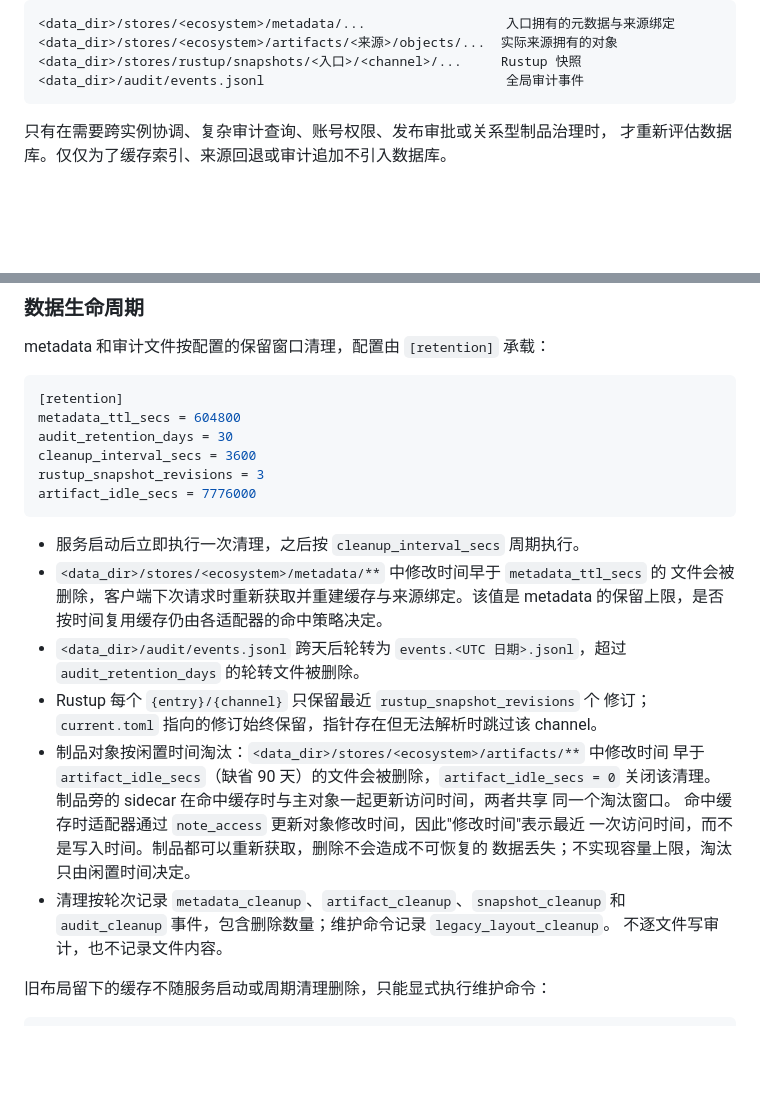
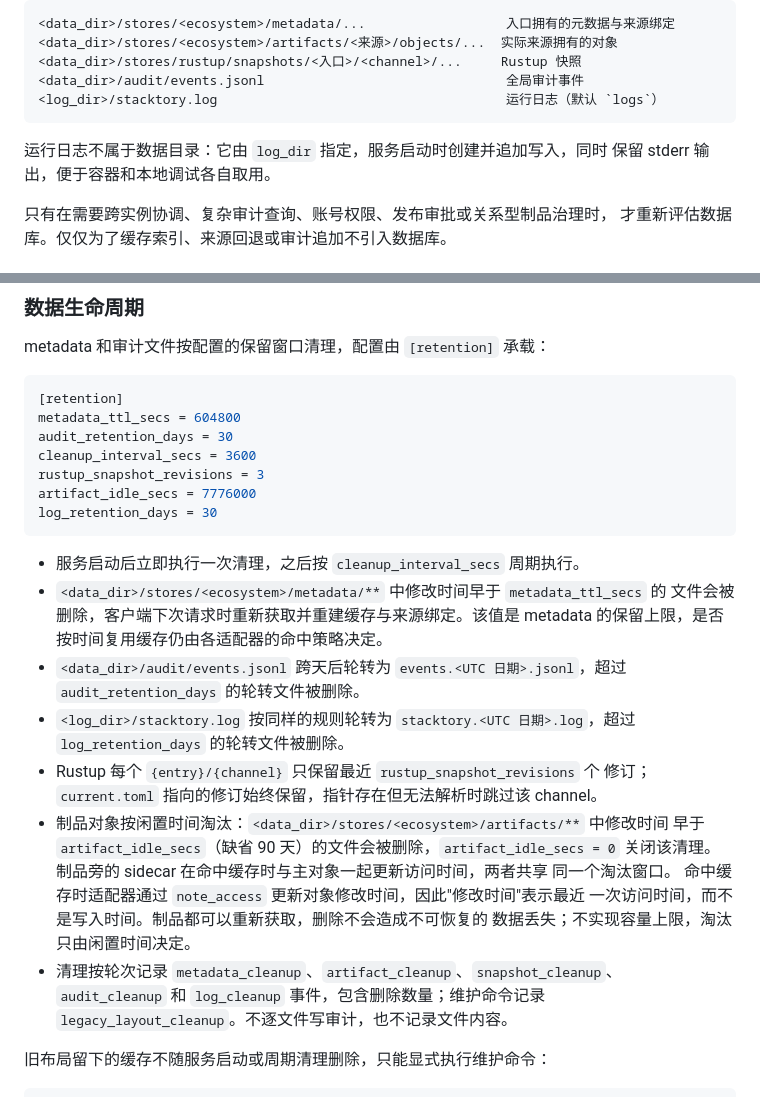
Before and after one commit to Zoranner/stacktory, a Markdown page: docs/architecture/multi-ecosystem-readonly-proxy.md, 2 parts joined by grey strips. Drawn GitHub-style; blank space fills up the shorter version.

Commit message:
文档补充日志目录与轮转说明
- 布局说明补充日志目录：`<log_dir>/stacktory.log` 与数据目录分离，由配置指定
- 保留策略补充日志按天轮转和 `log_retention_days`，清理事件列表加入 `log_cleanup`

````diff
--- a/docs/architecture/multi-ecosystem-readonly-proxy.md
+++ b/docs/architecture/multi-ecosystem-readonly-proxy.md
@@ -175,7 +175,11 @@ MVP 不使用数据库。配置在启动时从本地文件加载；metadata、ar
 <data_dir>/stores/<ecosystem>/artifacts/<来源>/objects/...  实际来源拥有的对象
 <data_dir>/stores/rustup/snapshots/<入口>/<channel>/...     Rustup 快照
 <data_dir>/audit/events.jsonl                               全局审计事件
+<log_dir>/stacktory.log                                     运行日志（默认 `logs`）
 ```
+
+运行日志不属于数据目录：它由 `log_dir` 指定，服务启动时创建并追加写入，同时
+保留 stderr 输出，便于容器和本地调试各自取用。
 
 只有在需要跨实例协调、复杂审计查询、账号权限、发布审批或关系型制品治理时，
 才重新评估数据库。仅仅为了缓存索引、来源回退或审计追加不引入数据库。
@@ -244,6 +248,7 @@ audit_retention_days = 30
 cleanup_interval_secs = 3600
 rustup_snapshot_revisions = 3
 artifact_idle_secs = 7776000
+log_retention_days = 30
 ```
 
 - 服务启动后立即执行一次清理，之后按 `cleanup_interval_secs` 周期执行。
@@ -252,6 +257,8 @@ artifact_idle_secs = 7776000
   的保留上限，是否按时间复用缓存仍由各适配器的命中策略决定。
 - `<data_dir>/audit/events.jsonl` 跨天后轮转为 `events.<UTC 日期>.jsonl`，超过
   `audit_retention_days` 的轮转文件被删除。
+- `<log_dir>/stacktory.log` 按同样的规则轮转为 `stacktory.<UTC 日期>.log`，超过
+  `log_retention_days` 的轮转文件被删除。
 - Rustup 每个 `{entry}/{channel}` 只保留最近 `rustup_snapshot_revisions` 个
   修订；`current.toml` 指向的修订始终保留，指针存在但无法解析时跳过该 channel。
 - 制品对象按闲置时间淘汰：`<data_dir>/stores/<ecosystem>/artifacts/**` 中修改时间
@@ -261,9 +268,9 @@ artifact_idle_secs = 7776000
   命中缓存时适配器通过 `note_access` 更新对象修改时间，因此"修改时间"表示最近
   一次访问时间，而不是写入时间。制品都可以重新获取，删除不会造成不可恢复的
   数据丢失；不实现容量上限，淘汰只由闲置时间决定。
-- 清理按轮次记录 `metadata_cleanup`、`artifact_cleanup`、`snapshot_cleanup` 和
-  `audit_cleanup` 事件，包含删除数量；维护命令记录 `legacy_layout_cleanup`。
-  不逐文件写审计，也不记录文件内容。
+- 清理按轮次记录 `metadata_cleanup`、`artifact_cleanup`、`snapshot_cleanup`、
+  `audit_cleanup` 和 `log_cleanup` 事件，包含删除数量；维护命令记录
+  `legacy_layout_cleanup`。不逐文件写审计，也不记录文件内容。
 
 旧布局留下的缓存不随服务启动或周期清理删除，只能显式执行维护命令：
 
````
